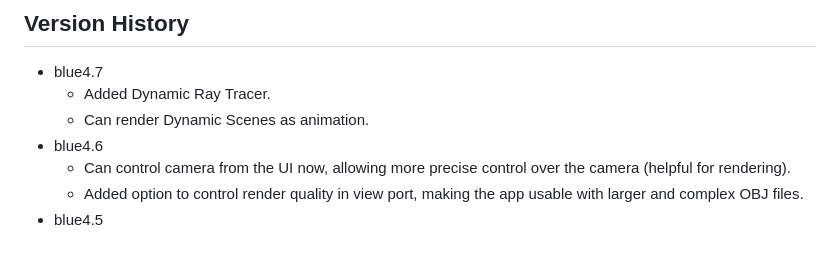
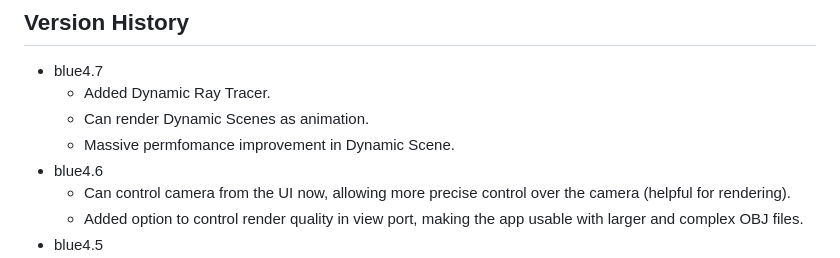
Before and after one commit to AthulJoseph27/Blue-Engine, a Markdown page: README.md, the part around the change. Rendered like a GitHub page.

```diff
--- a/README.md
+++ b/README.md
@@ -46,6 +46,7 @@ Consists of two engines: <br/>
 * blue4.7
   * Added Dynamic Ray Tracer.
   * Can render Dynamic Scenes as animation.
+  * Massive permfomance improvement in Dynamic Scene.
 <br></br>
 * blue4.6
   * Can control camera from the UI now, allowing more precise control over the camera (helpful for rendering).
```
